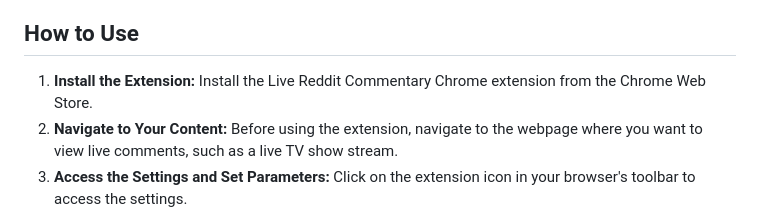
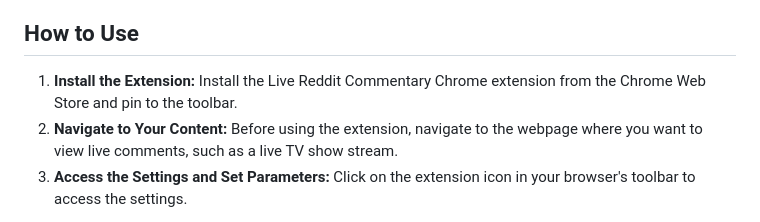
Before and after one commit to trrine/live-reddit-commentary, a Markdown page: README.md, the part around the change. Drawn GitHub-style.

```diff
--- a/README.md
+++ b/README.md
@@ -15,7 +15,7 @@ The Live Reddit Commentary Chrome extension allows you to effortlessly view real
 
 ## How to Use
 1. <b>Install the Extension:</b>
-Install the Live Reddit Commentary Chrome extension from the Chrome Web Store.
+Install the Live Reddit Commentary Chrome extension from the Chrome Web Store and pin to the toolbar.
 2. <b>Navigate to Your Content:</b> Before using the extension, navigate to the webpage where you want to view live comments, such as a live TV show stream.
 3. <b>Access the Settings and Set Parameters:</b> Click on the extension icon in your browser's toolbar to access the settings.
 - Reddit Post URL: Enter the URL of the live discussion post on Reddit that corresponds to the content you're watching.
```
